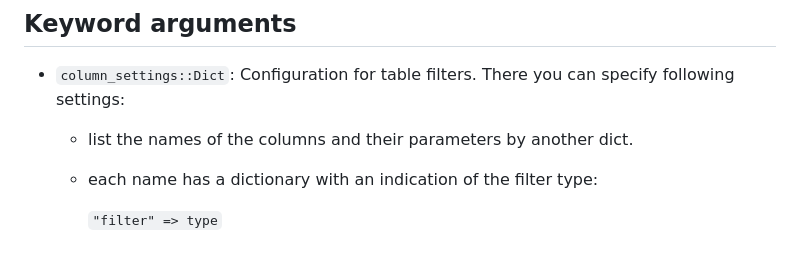
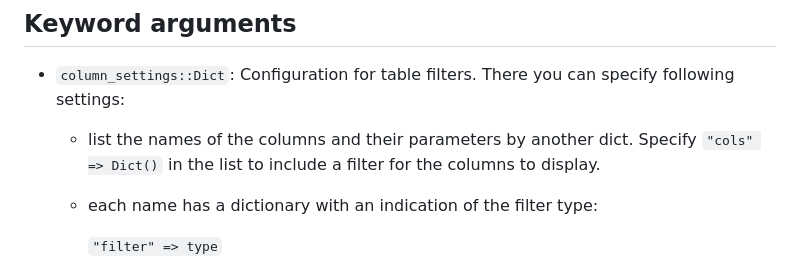
Before and after one commit to gryumova/TableView.jl, a Markdown page: README.md, the part around the change. GitHub-like rendering.

```diff
--- a/README.md
+++ b/README.md
@@ -24,7 +24,7 @@ Row cells will be specified in key-value pairs of each `NamedTuple`.
 
 ## Keyword arguments
 - `column_settings::Dict`: Configuration for table filters. There you can specify following settings:
-  - list the names of the columns and their parameters by another dict.
+  - list the names of the columns and their parameters by another dict. Specify `"cols" => Dict()` in the list to include a filter for the columns to display.
   - each name has a dictionary with an indication of the filter type:
 
     `"filter" => type`
```
